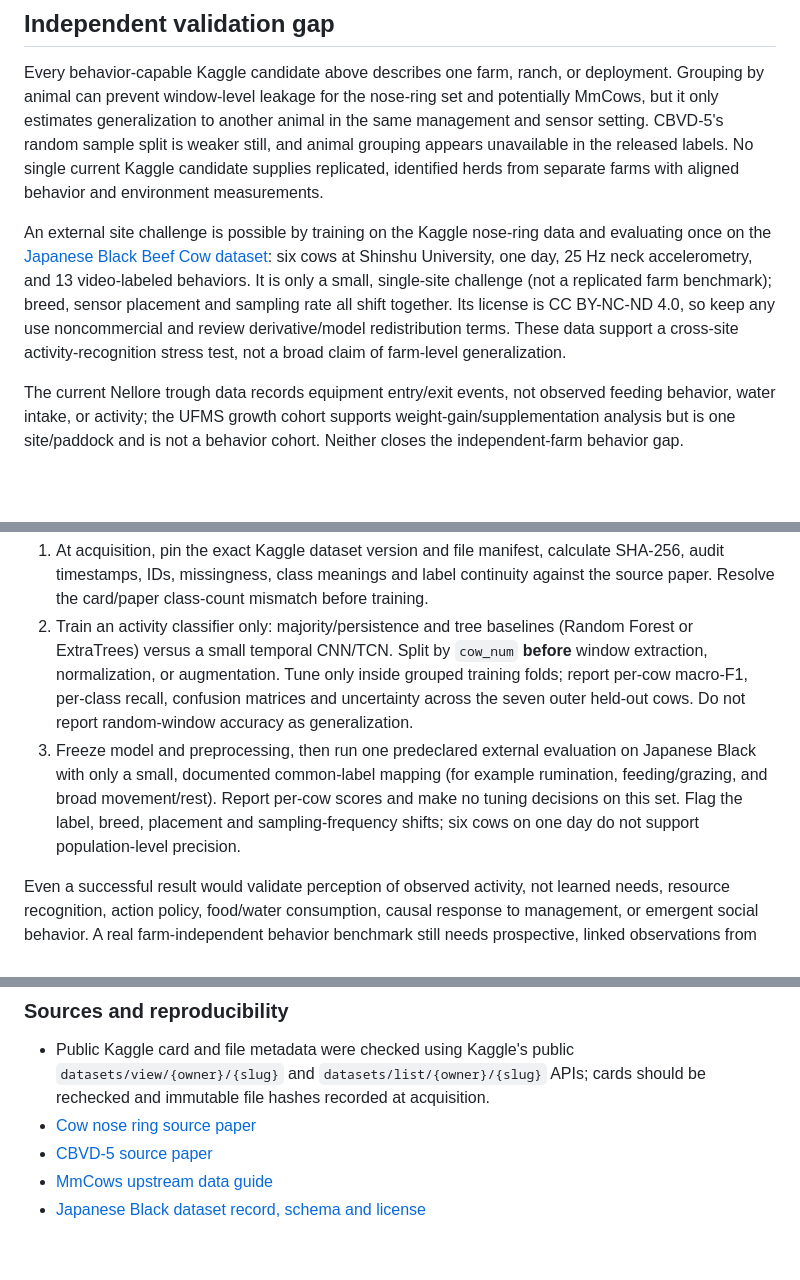
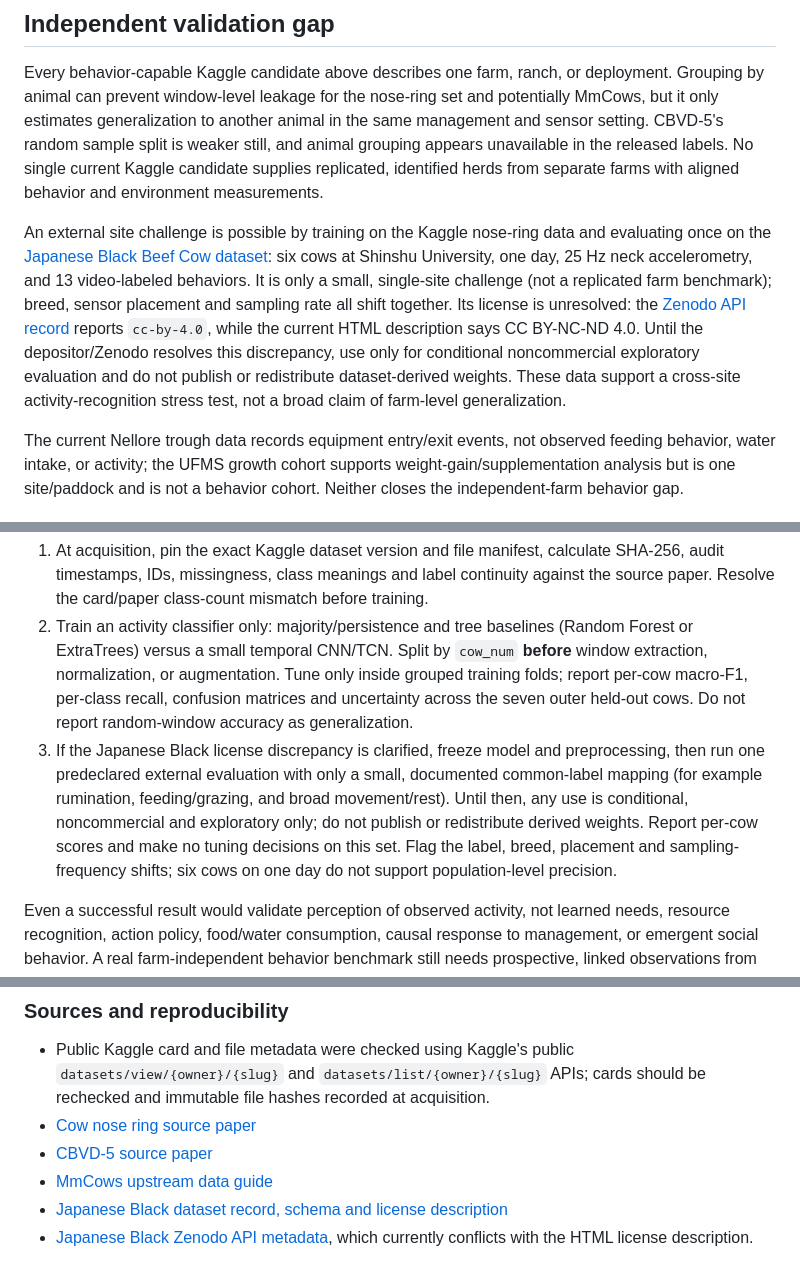
Before and after one commit to santleme/riose-cpp, a Markdown page: docs/research/kaggle-cattle-behavior-candidates-2026-10.md, 3 parts joined by grey strips. Rendered like a GitHub page; blank space fills up the shorter version.

Commit message:
Clarify Japanese Black dataset license conflict

```diff
--- a/docs/research/kaggle-cattle-behavior-candidates-2026-10.md
+++ b/docs/research/kaggle-cattle-behavior-candidates-2026-10.md
@@ -18,7 +18,7 @@ Another Kaggle image-only mirror, [ConBoCuoi](https://www.kaggle.com/datasets/ng
 
 Every behavior-capable Kaggle candidate above describes one farm, ranch, or deployment. Grouping by animal can prevent window-level leakage for the nose-ring set and potentially MmCows, but it only estimates generalization to another animal in the same management and sensor setting. CBVD-5's random sample split is weaker still, and animal grouping appears unavailable in the released labels. No single current Kaggle candidate supplies replicated, identified herds from separate farms with aligned behavior and environment measurements.
 
-An external site challenge is possible by training on the Kaggle nose-ring data and evaluating once on the [Japanese Black Beef Cow dataset](https://zenodo.org/records/5849025): six cows at Shinshu University, one day, 25 Hz neck accelerometry, and 13 video-labeled behaviors. It is only a small, single-site challenge (not a replicated farm benchmark); breed, sensor placement and sampling rate all shift together. Its license is CC BY-NC-ND 4.0, so keep any use noncommercial and review derivative/model redistribution terms. These data support a cross-site activity-recognition stress test, not a broad claim of farm-level generalization.
+An external site challenge is possible by training on the Kaggle nose-ring data and evaluating once on the [Japanese Black Beef Cow dataset](https://zenodo.org/records/5849025): six cows at Shinshu University, one day, 25 Hz neck accelerometry, and 13 video-labeled behaviors. It is only a small, single-site challenge (not a replicated farm benchmark); breed, sensor placement and sampling rate all shift together. Its license is unresolved: the [Zenodo API record](https://zenodo.org/api/records/5849025) reports `cc-by-4.0`, while the current HTML description says CC BY-NC-ND 4.0. Until the depositor/Zenodo resolves this discrepancy, use only for conditional noncommercial exploratory evaluation and do not publish or redistribute dataset-derived weights. These data support a cross-site activity-recognition stress test, not a broad claim of farm-level generalization.
 
 The current Nellore trough data records equipment entry/exit events, not observed feeding behavior, water intake, or activity; the UFMS growth cohort supports weight-gain/supplementation analysis but is one site/paddock and is not a behavior cohort. Neither closes the independent-farm behavior gap.
 
@@ -26,7 +26,7 @@ The current Nellore trough data records equipment entry/exit events, not observe
 
 1. At acquisition, pin the exact Kaggle dataset version and file manifest, calculate SHA-256, audit timestamps, IDs, missingness, class meanings and label continuity against the source paper. Resolve the card/paper class-count mismatch before training.
 2. Train an activity classifier only: majority/persistence and tree baselines (Random Forest or ExtraTrees) versus a small temporal CNN/TCN. Split by `cow_num` **before** window extraction, normalization, or augmentation. Tune only inside grouped training folds; report per-cow macro-F1, per-class recall, confusion matrices and uncertainty across the seven outer held-out cows. Do not report random-window accuracy as generalization.
-3. Freeze model and preprocessing, then run one predeclared external evaluation on Japanese Black with only a small, documented common-label mapping (for example rumination, feeding/grazing, and broad movement/rest). Report per-cow scores and make no tuning decisions on this set. Flag the label, breed, placement and sampling-frequency shifts; six cows on one day do not support population-level precision.
+3. If the Japanese Black license discrepancy is clarified, freeze model and preprocessing, then run one predeclared external evaluation with only a small, documented common-label mapping (for example rumination, feeding/grazing, and broad movement/rest). Until then, any use is conditional, noncommercial and exploratory only; do not publish or redistribute derived weights. Report per-cow scores and make no tuning decisions on this set. Flag the label, breed, placement and sampling-frequency shifts; six cows on one day do not support population-level precision.
 
 Even a successful result would validate perception of observed activity, not learned needs, resource recognition, action policy, food/water consumption, causal response to management, or emergent social behavior. A real farm-independent behavior benchmark still needs prospective, linked observations from multiple farms/herds, with animal IDs, repeated time labels, resource/environment covariates and an explicit license.
 
@@ -36,4 +36,5 @@ Even a successful result would validate perception of observed activity, not lea
 - [Cow nose ring source paper](https://www.mdpi.com/2076-2615/14/8/1187)
 - [CBVD-5 source paper](https://www.nature.com/articles/s41598-024-65953-x)
 - [MmCows upstream data guide](https://github.com/neis-lab/mmcows)
-- [Japanese Black dataset record, schema and license](https://zenodo.org/records/5849025)
+- [Japanese Black dataset record, schema and license description](https://zenodo.org/records/5849025)
+- [Japanese Black Zenodo API metadata](https://zenodo.org/api/records/5849025), which currently conflicts with the HTML license description.
```
